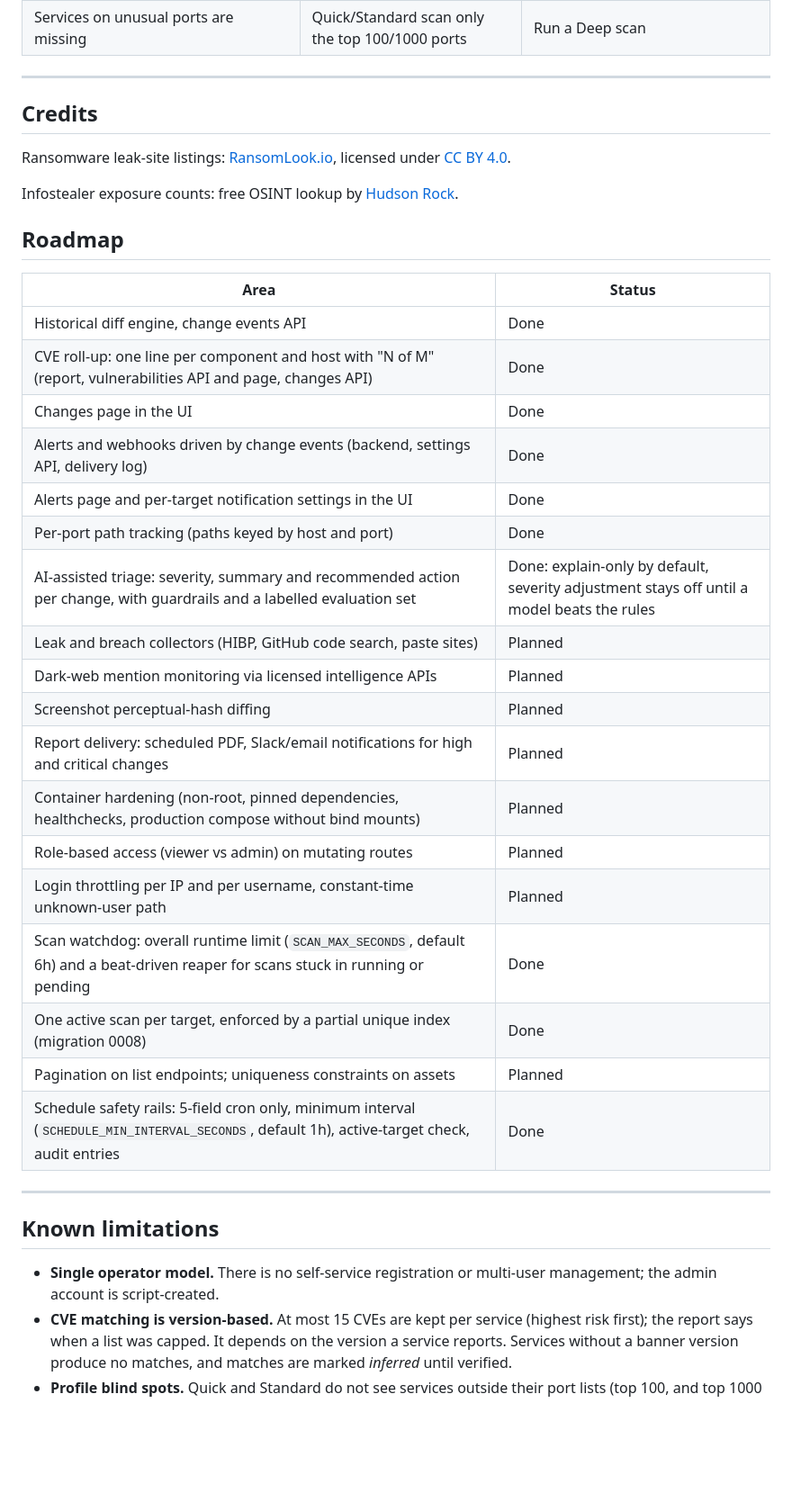
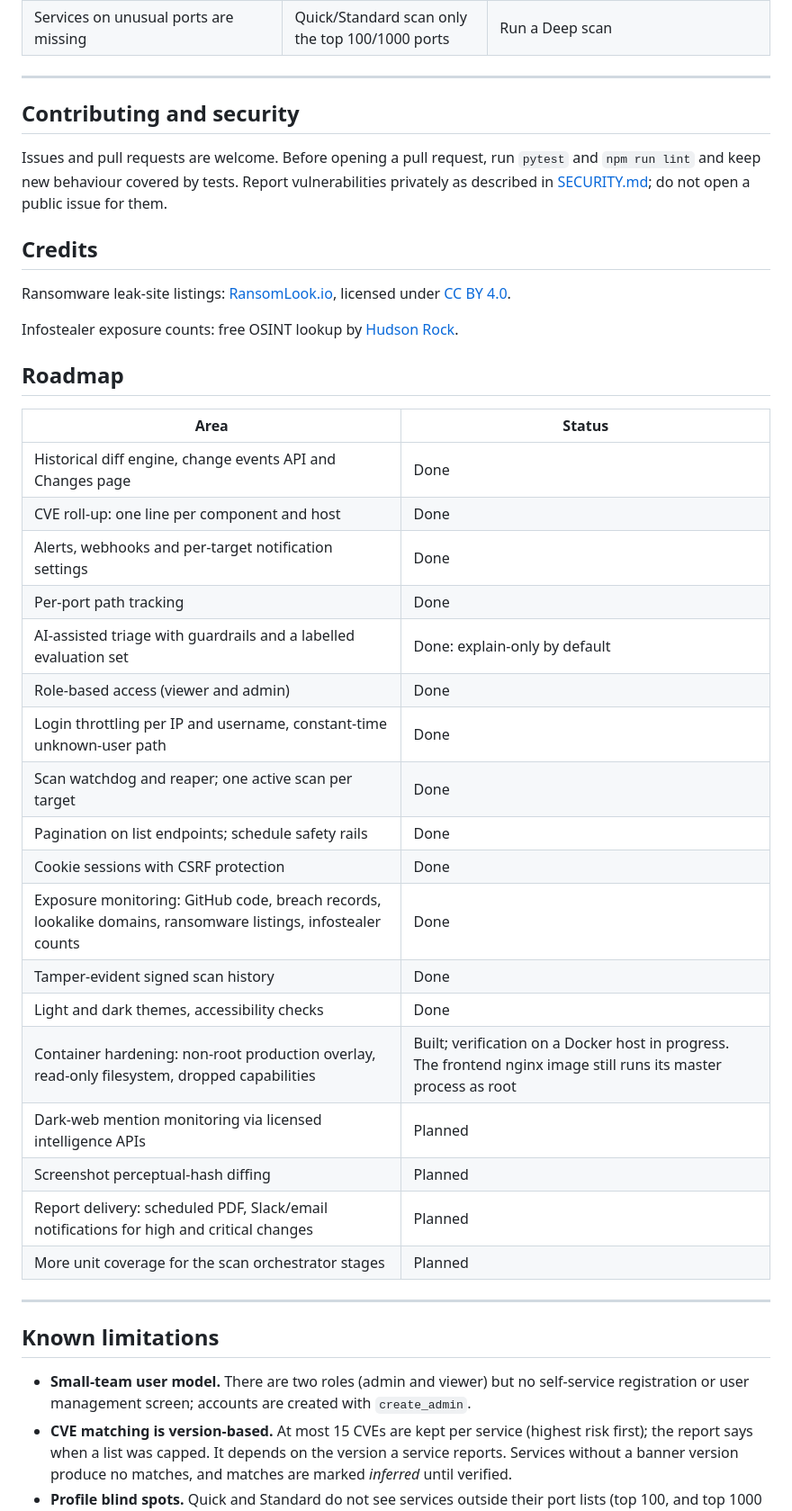
Before and after one commit to TurlaFSB/ASM-, a Markdown page: README.md, the part around one of its changes. Shown at 90% size. Drawn GitHub-style; blank space fills up the shorter version.

Commit message:
Bring README up to date: usage, API, configuration, troubleshooting, roadmap, limitations, contributing

```diff
--- a/README.md
+++ b/README.md
@@ -480,6 +522,10 @@ docker run --rm -v asm_screenshots_data:/data -v "$PWD/backups":/out busybox:1.3
 | Services on unusual ports are missing | Quick/Standard scan only the top 100/1000 ports | Run a Deep scan |
 
 ---
+
+## Contributing and security
+
+Issues and pull requests are welcome. Before opening a pull request, run `pytest` and `npm run lint` and keep new behaviour covered by tests. Report vulnerabilities privately as described in [SECURITY.md](SECURITY.md); do not open a public issue for them.
 
 ## Credits
 
@@ -491,30 +537,30 @@ Infostealer exposure counts: free OSINT lookup by [Hudson Rock](https://www.huds
 
 | Area | Status |
 |---|---|
-| Historical diff engine, change events API | Done |
-| CVE roll-up: one line per component and host with "N of M" (report, vulnerabilities API and page, changes API) | Done |
-| Changes page in the UI | Done |
-| Alerts and webhooks driven by change events (backend, settings API, delivery log) | Done |
-| Alerts page and per-target notification settings in the UI | Done |
-| Per-port path tracking (paths keyed by host and port) | Done |
-| AI-assisted triage: severity, summary and recommended action per change, with guardrails and a labelled evaluation set | Done: explain-only by default, severity adjustment stays off until a model beats the rules |
-| Leak and breach collectors (HIBP, GitHub code search, paste sites) | Planned |
+| Historical diff engine, change events API and Changes page | Done |
+| CVE roll-up: one line per component and host | Done |
+| Alerts, webhooks and per-target notification settings | Done |
+| Per-port path tracking | Done |
+| AI-assisted triage with guardrails and a labelled evaluation set | Done: explain-only by default |
+| Role-based access (viewer and admin) | Done |
+| Login throttling per IP and username, constant-time unknown-user path | Done |
+| Scan watchdog and reaper; one active scan per target | Done |
+| Pagination on list endpoints; schedule safety rails | Done |
+| Cookie sessions with CSRF protection | Done |
+| Exposure monitoring: GitHub code, breach records, lookalike domains, ransomware listings, infostealer counts | Done |
+| Tamper-evident signed scan history | Done |
+| Light and dark themes, accessibility checks | Done |
+| Container hardening: non-root production overlay, read-only filesystem, dropped capabilities | Built; verification on a Docker host in progress. The frontend nginx image still runs its master process as root |
 | Dark-web mention monitoring via licensed intelligence APIs | Planned |
 | Screenshot perceptual-hash diffing | Planned |
 | Report delivery: scheduled PDF, Slack/email notifications for high and critical changes | Planned |
-| Container hardening (non-root, pinned dependencies, healthchecks, production compose without bind mounts) | Planned |
-| Role-based access (viewer vs admin) on mutating routes | Planned |
-| Login throttling per IP and per username, constant-time unknown-user path | Planned |
-| Scan watchdog: overall runtime limit (`SCAN_MAX_SECONDS`, default 6h) and a beat-driven reaper for scans stuck in running or pending | Done |
-| One active scan per target, enforced by a partial unique index (migration 0008) | Done |
-| Pagination on list endpoints; uniqueness constraints on assets | Planned |
-| Schedule safety rails: 5-field cron only, minimum interval (`SCHEDULE_MIN_INTERVAL_SECONDS`, default 1h), active-target check, audit entries | Done |
+| More unit coverage for the scan orchestrator stages | Planned |
 
 ---
 
 ## Known limitations
 
-- **Single operator model.** There is no self-service registration or multi-user management; the admin account is script-created.
+- **Small-team user model.** There are two roles (admin and viewer) but no self-service registration or user management screen; accounts are created with `create_admin`.
 - **CVE matching is version-based.** At most 15 CVEs are kept per service (highest risk first); the report says when a list was capped. It depends on the version a service reports. Services without a banner version produce no matches, and matches are marked *inferred* until verified.
 - **Profile blind spots.** Quick and Standard do not see services outside their port lists (top 100, and top 1000 plus a curated extras list).
 - **Network service checks can be starved.** Some services (an old OpenSSH, for instance) answer the banner but stall on the deeper protocol handshakes the nuclei network templates perform. The scanner detects this (per-template timeouts), retries the affected templates gently, and if they still fail marks the host `low coverage`: removals there are held as pending and never reported as fixed. Root-causing a stalling service is left to the operator.
```
Also changed, not shown: other parts of README.md (+66 -23 lines).
